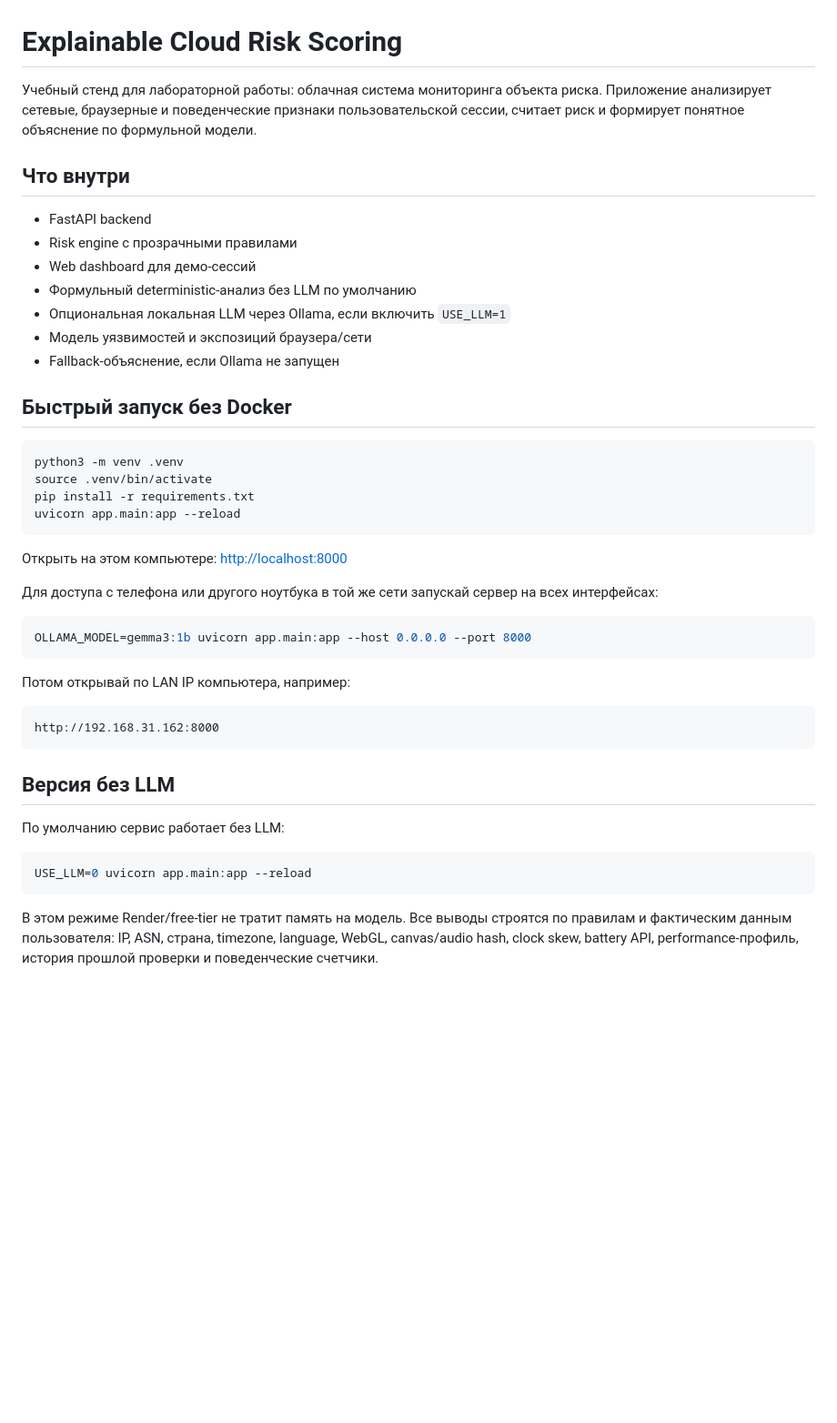
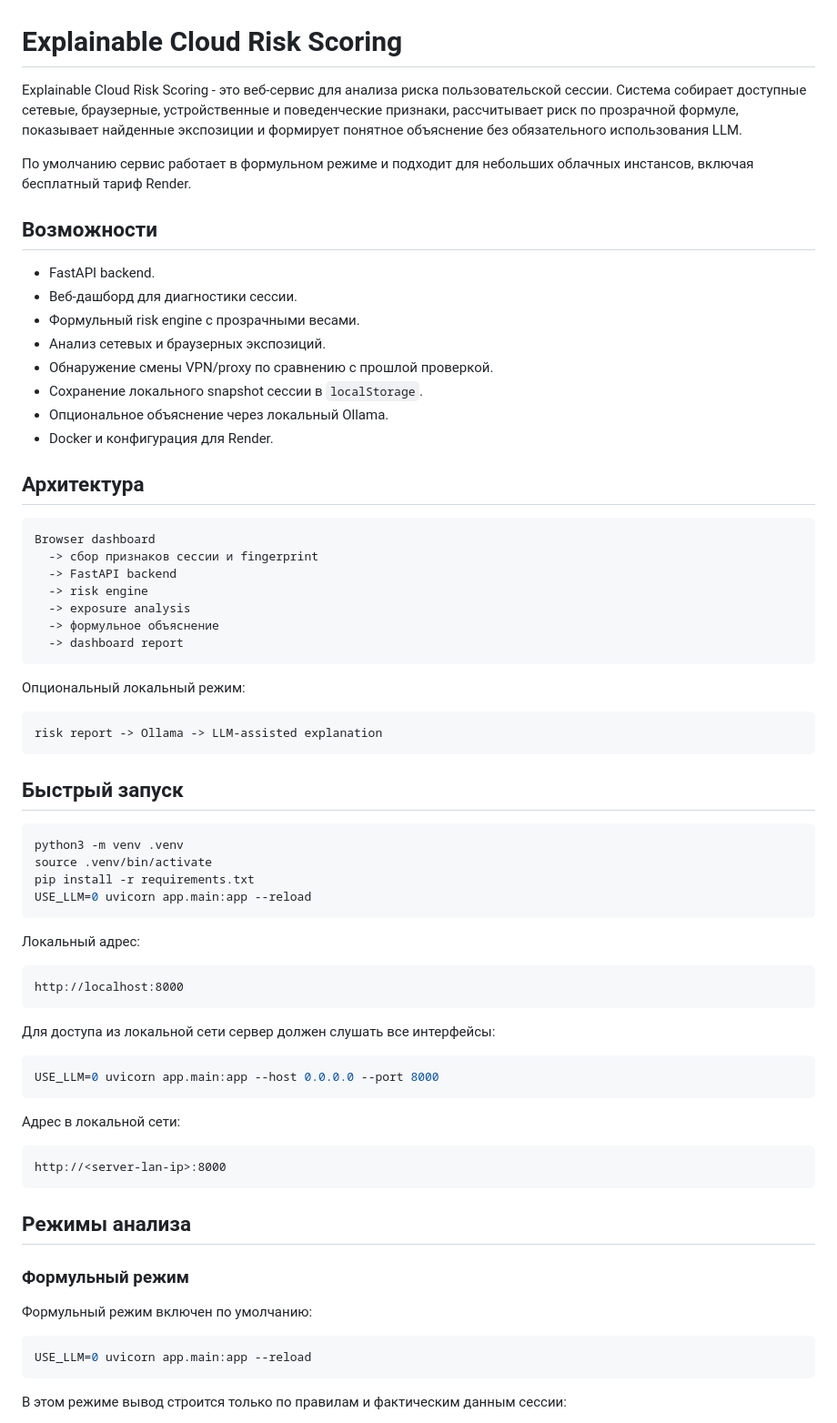
Before and after one commit to nogot261/cloud-defen, a Markdown page: README.md, the part around one of its changes. Shown at 91% size. Rendered like a GitHub page; blank space fills up the shorter version.

````diff
--- a/README.md
+++ b/README.md
@@ -1,47 +1,74 @@
 # Explainable Cloud Risk Scoring
 
-Учебный стенд для лабораторной работы: облачная система мониторинга объекта риска. Приложение анализирует сетевые, браузерные и поведенческие признаки пользовательской сессии, считает риск и формирует понятное объяснение по формульной модели.
+Explainable Cloud Risk Scoring - это веб-сервис для анализа риска пользовательской сессии. Система собирает доступные сетевые, браузерные, устройственные и поведенческие признаки, рассчитывает риск по прозрачной формуле, показывает найденные экспозиции и формирует понятное объяснение без обязательного использования LLM.
 
-## Что внутри
+По умолчанию сервис работает в формульном режиме и подходит для небольших облачных инстансов, включая бесплатный тариф Render.
 
-- FastAPI backend
-- Risk engine с прозрачными правилами
-- Web dashboard для демо-сессий
-- Формульный deterministic-анализ без LLM по умолчанию
-- Опциональная локальная LLM через Ollama, если включить `USE_LLM=1`
-- Модель уязвимостей и экспозиций браузера/сети
-- Fallback-объяснение, если Ollama не запущен
+## Возможности
 
-## Быстрый запуск без Docker
+- FastAPI backend.
+- Веб-дашборд для диагностики сессии.
+- Формульный risk engine с прозрачными весами.
+- Анализ сетевых и браузерных экспозиций.
+- Обнаружение смены VPN/proxy по сравнению с прошлой проверкой.
+- Сохранение локального snapshot сессии в `localStorage`.
+- Опциональное объяснение через локальный Ollama.
+- Docker и конфигурация для Render.
+
+## Архитектура
+
+```text
+Browser dashboard
+  -> сбор признаков сессии и fingerprint
+  -> FastAPI backend
+  -> risk engine
+  -> exposure analysis
+  -> формульное объяснение
+  -> dashboard report
+```
+
+Опциональный локальный режим:
+
+```text
+risk report -> Ollama -> LLM-assisted explanation
+```
+
+## Быстрый запуск
 
 ```bash
 python3 -m venv .venv
 source .venv/bin/activate
 pip install -r requirements.txt
-uvicorn app.main:app --reload
+USE_LLM=0 uvicorn app.main:app --reload
 ```
 
-Открыть на этом компьютере: <http://localhost:8000>
+Локальный адрес:
 
-Для доступа с телефона или другого ноутбука в той же сети запускай сервер на всех интерфейсах:
+```text
+http://localhost:8000
+```
+
+Для доступа из локальной сети сервер должен слушать все интерфейсы:
 
 ```bash
-OLLAMA_MODEL=gemma3:1b uvicorn app.main:app --host 0.0.0.0 --port 8000
+USE_LLM=0 uvicorn app.main:app --host 0.0.0.0 --port 8000
 ```
 
-Потом открывай по LAN IP компьютера, например:
+Адрес в локальной сети:
 
 ```text
-http://192.168.31.162:8000
+http://<server-lan-ip>:8000
 ```
 
-## Версия без LLM
+## Режимы анализа
 
-По умолчанию сервис работает без LLM:
+### Формульный режим
+
+Формульный режим включен по умолчанию:
 
 ```bash
 USE_LLM=0 uvicorn app.main:app --reload
 ```
 
-В этом режиме Render/free-tier не тратит память на модель. Все выводы строятся по правилам и фактическим данным пользователя: IP, ASN, страна, timezone, language, WebGL, canvas/audio hash, clock skew, battery API, performance-профиль, история прошлой проверки и поведенческие счетчики.
+В этом режиме вывод строится только по правилам и фактическим данным сессии:
 
````
Also changed, not shown: other parts of README.md (+232 -57 lines).
